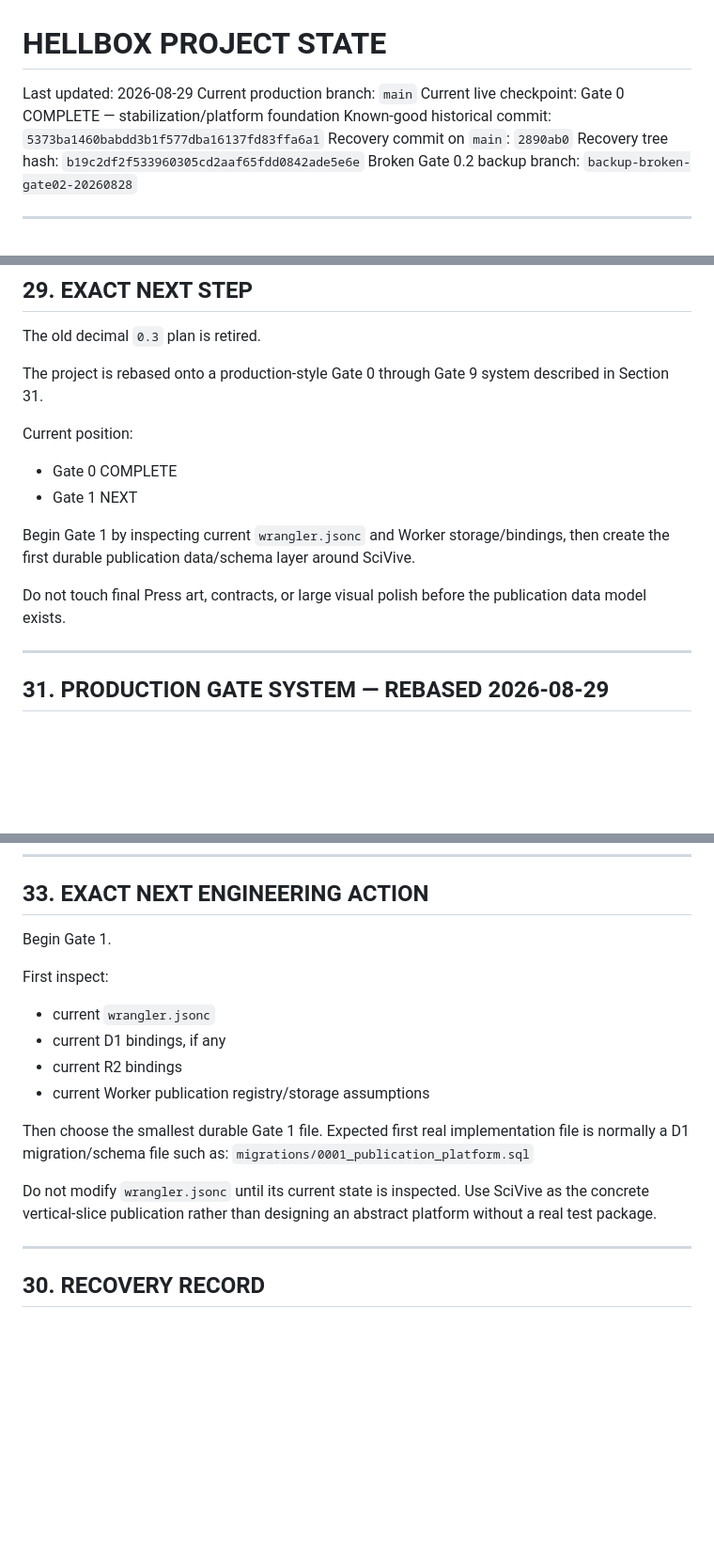
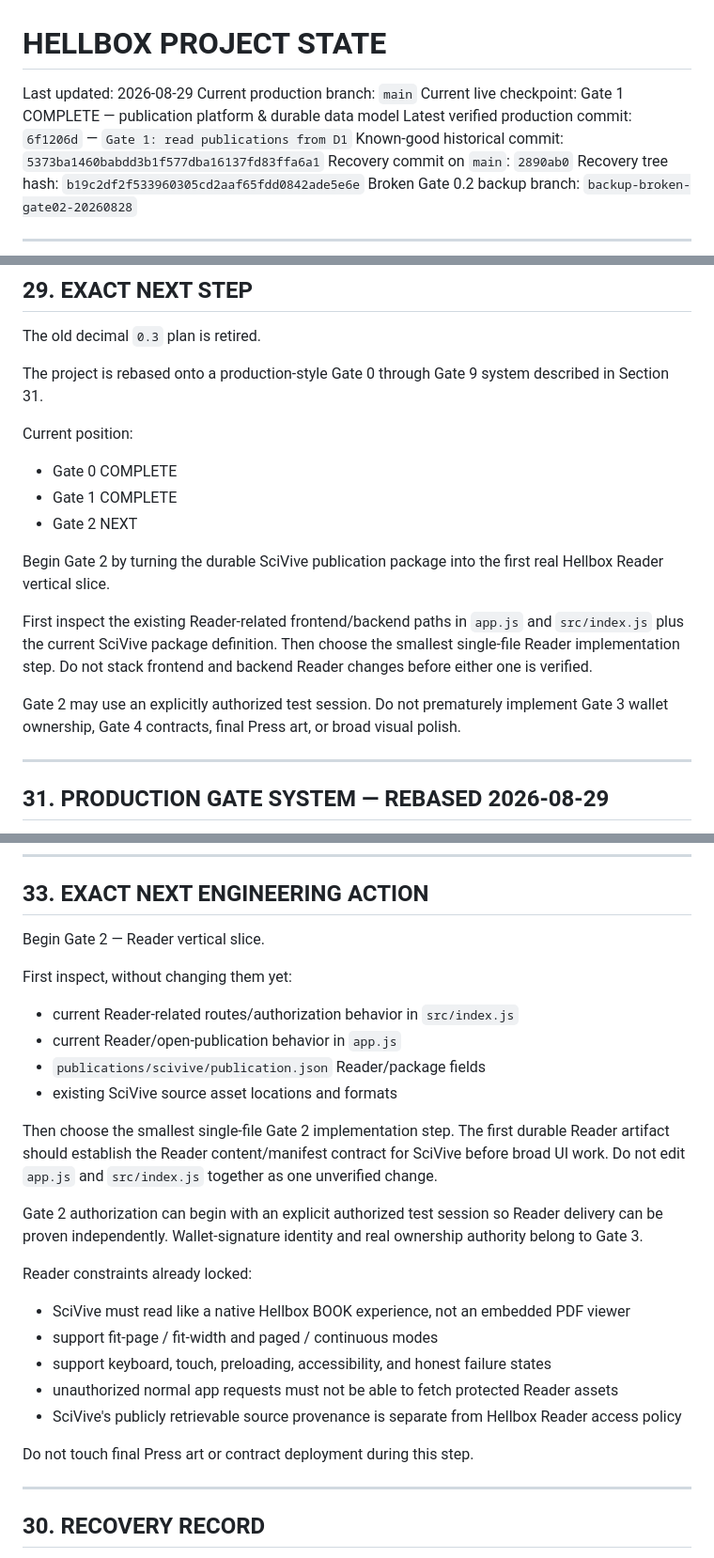
Before and after one commit to HellboxComics/hellboxcomics, a Markdown page: HELLBOX_PROJECT_STATE.md, 3 parts joined by grey strips. Shown at 94% size. Rendered like a GitHub page; blank space fills up the shorter version.

```diff
--- a/HELLBOX_PROJECT_STATE.md
+++ b/HELLBOX_PROJECT_STATE.md
@@ -2,7 +2,8 @@
 
 Last updated: 2026-08-29
 Current production branch: `main`
-Current live checkpoint: Gate 0 COMPLETE — stabilization/platform foundation
+Current live checkpoint: Gate 1 COMPLETE — publication platform & durable data model
+Latest verified production commit: `6f1206d` — `Gate 1: read publications from D1`
 Known-good historical commit: `5373ba1460babdd3b1f577dba16137fd83ffa6a1`
 Recovery commit on `main`: `2890ab0`
 Recovery tree hash: `b19c2df2f533960305cd2aaf65fdd0842ade5e6e`
@@ -906,11 +924,14 @@ The project is rebased onto a production-style Gate 0 through Gate 9 system desc
 
 Current position:
 - Gate 0 COMPLETE
-- Gate 1 NEXT
+- Gate 1 COMPLETE
+- Gate 2 NEXT
 
-Begin Gate 1 by inspecting current `wrangler.jsonc` and Worker storage/bindings, then create the first durable publication data/schema layer around SciVive.
+Begin Gate 2 by turning the durable SciVive publication package into the first real Hellbox Reader vertical slice.
 
-Do not touch final Press art, contracts, or large visual polish before the publication data model exists.
+First inspect the existing Reader-related frontend/backend paths in `app.js` and `src/index.js` plus the current SciVive package definition. Then choose the smallest single-file Reader implementation step. Do not stack frontend and backend Reader changes before either one is verified.
+
+Gate 2 may use an explicitly authorized test session. Do not prematurely implement Gate 3 wallet ownership, Gate 4 contracts, final Press art, or broad visual polish.
 
 ---
 
@@ -1180,20 +1236,26 @@ Every future user-visible interaction must enter the English catalog at creation
 
 ## 33. EXACT NEXT ENGINEERING ACTION
 
-Begin Gate 1.
+Begin Gate 2 — Reader vertical slice.
 
-First inspect:
-- current `wrangler.jsonc`
-- current D1 bindings, if any
-- current R2 bindings
-- current Worker publication registry/storage assumptions
+First inspect, without changing them yet:
+- current Reader-related routes/authorization behavior in `src/index.js`
+- current Reader/open-publication behavior in `app.js`
+- `publications/scivive/publication.json` Reader/package fields
+- existing SciVive source asset locations and formats
 
-Then choose the smallest durable Gate 1 file.
-Expected first real implementation file is normally a D1 migration/schema file such as:
-`migrations/0001_publication_platform.sql`
+Then choose the smallest single-file Gate 2 implementation step. The first durable Reader artifact should establish the Reader content/manifest contract for SciVive before broad UI work. Do not edit `app.js` and `src/index.js` together as one unverified change.
 
-Do not modify `wrangler.jsonc` until its current state is inspected.
-Use SciVive as the concrete vertical-slice publication rather than designing an abstract platform without a real test package.
+Gate 2 authorization can begin with an explicit authorized test session so Reader delivery can be proven independently. Wallet-signature identity and real ownership authority belong to Gate 3.
+
+Reader constraints already locked:
+- SciVive must read like a native Hellbox BOOK experience, not an embedded PDF viewer
+- support fit-page / fit-width and paged / continuous modes
+- support keyboard, touch, preloading, accessibility, and honest failure states
+- unauthorized normal app requests must not be able to fetch protected Reader assets
+- SciVive's publicly retrievable source provenance is separate from Hellbox Reader access policy
+
+Do not touch final Press art or contract deployment during this step.
 
 ---
 
```
Also changed, not shown: other parts of HELLBOX_PROJECT_STATE.md (+67 -15 lines).
